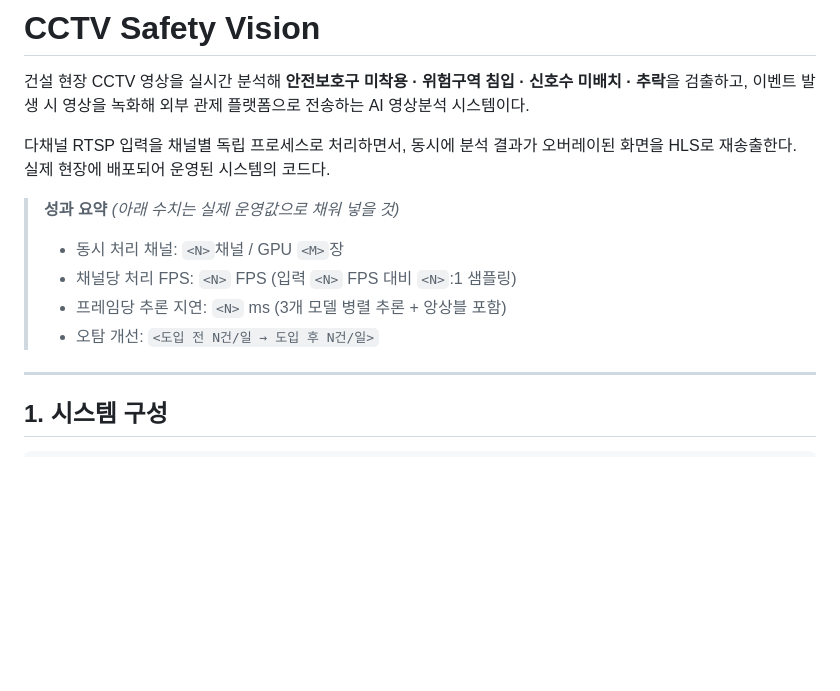
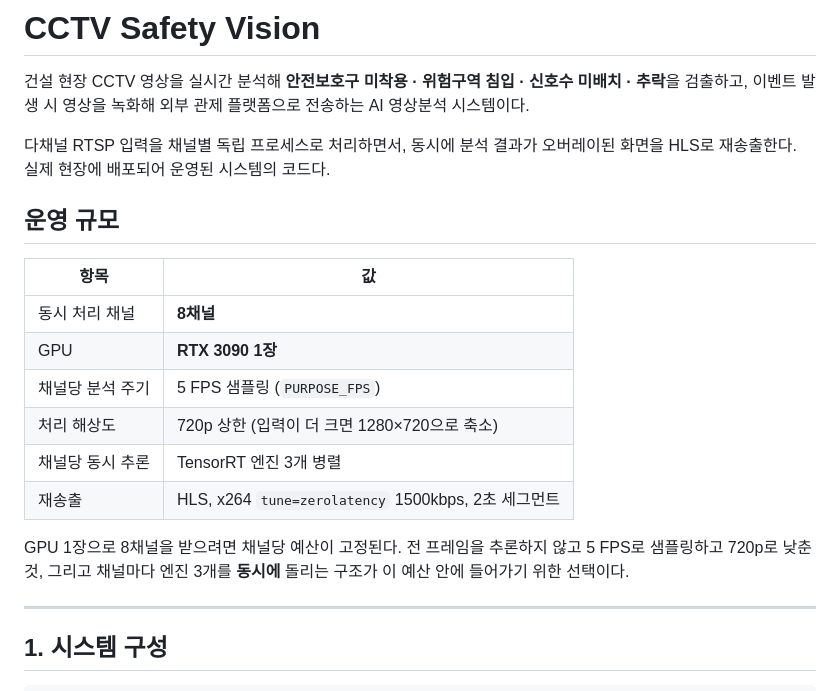
Before and after one commit to 9imyong/cctv-safety-vision, a Markdown page: README.md, the part around the change. GitHub-like rendering; blank space fills up the shorter version.

Commit message:
docs: 운영 규모 명시
동시 8채널을 GPU 1장(RTX 3090)으로 처리한 구성을 밝히고, 그 예산에 맞추기
위해 선택한 샘플링 주기·해상도 상한·채널당 엔진 수를 함께 적는다.

```diff
--- a/README.md
+++ b/README.md
@@ -6,11 +6,20 @@
 다채널 RTSP 입력을 채널별 독립 프로세스로 처리하면서, 동시에 분석 결과가 오버레이된 화면을
 HLS로 재송출한다. 실제 현장에 배포되어 운영된 시스템의 코드다.
 
-> **성과 요약** *(아래 수치는 실제 운영값으로 채워 넣을 것)*
-> - 동시 처리 채널: `<N>`채널 / GPU `<M>`장
-> - 채널당 처리 FPS: `<N>` FPS (입력 `<N>` FPS 대비 `<N>`:1 샘플링)
-> - 프레임당 추론 지연: `<N>` ms (3개 모델 병렬 추론 + 앙상블 포함)
-> - 오탐 개선: `<도입 전 N건/일 → 도입 후 N건/일>`
+## 운영 규모
+
+| 항목 | 값 |
+|---|---|
+| 동시 처리 채널 | **8채널** |
+| GPU | **RTX 3090 1장** |
+| 채널당 분석 주기 | 5 FPS 샘플링 (`PURPOSE_FPS`) |
+| 처리 해상도 | 720p 상한 (입력이 더 크면 1280×720으로 축소) |
+| 채널당 동시 추론 | TensorRT 엔진 3개 병렬 |
+| 재송출 | HLS, x264 `tune=zerolatency` 1500kbps, 2초 세그먼트 |
+
+GPU 1장으로 8채널을 받으려면 채널당 예산이 고정된다. 전 프레임을 추론하지 않고
+5 FPS로 샘플링하고 720p로 낮춘 것, 그리고 채널마다 엔진 3개를 **동시에** 돌리는
+구조가 이 예산 안에 들어가기 위한 선택이다.
 
 ---
 
```
